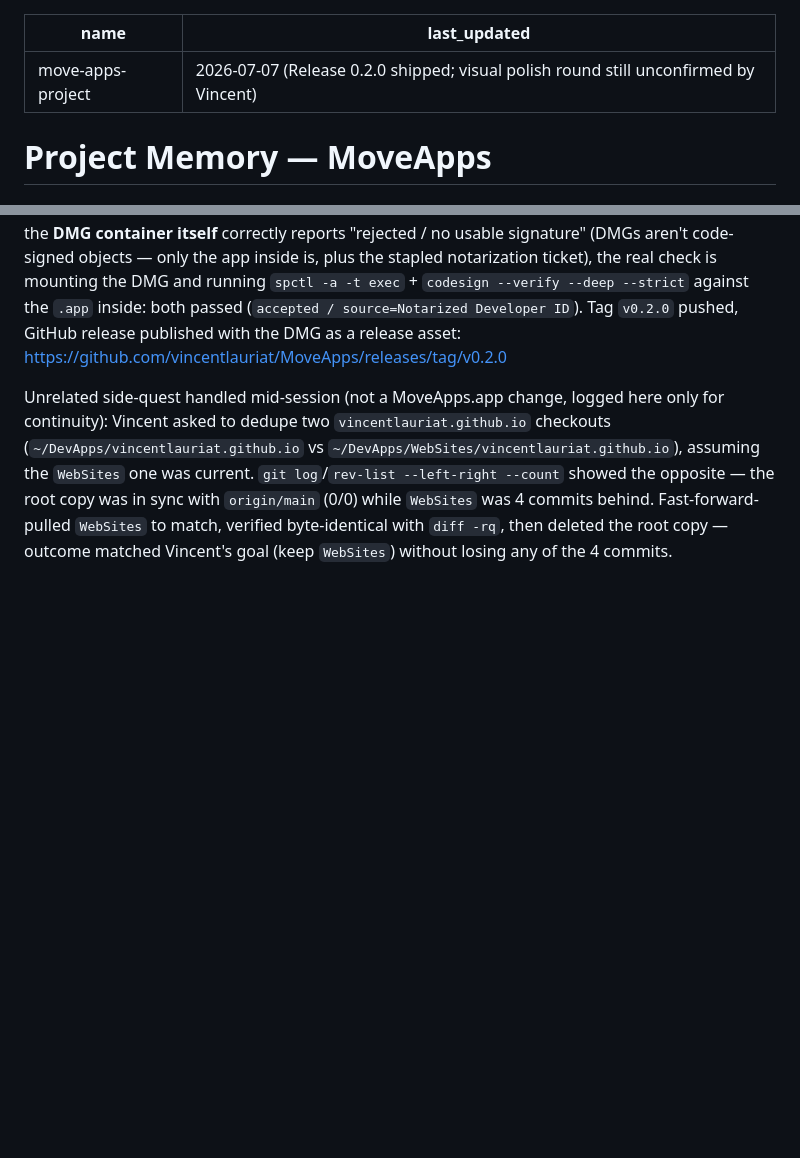
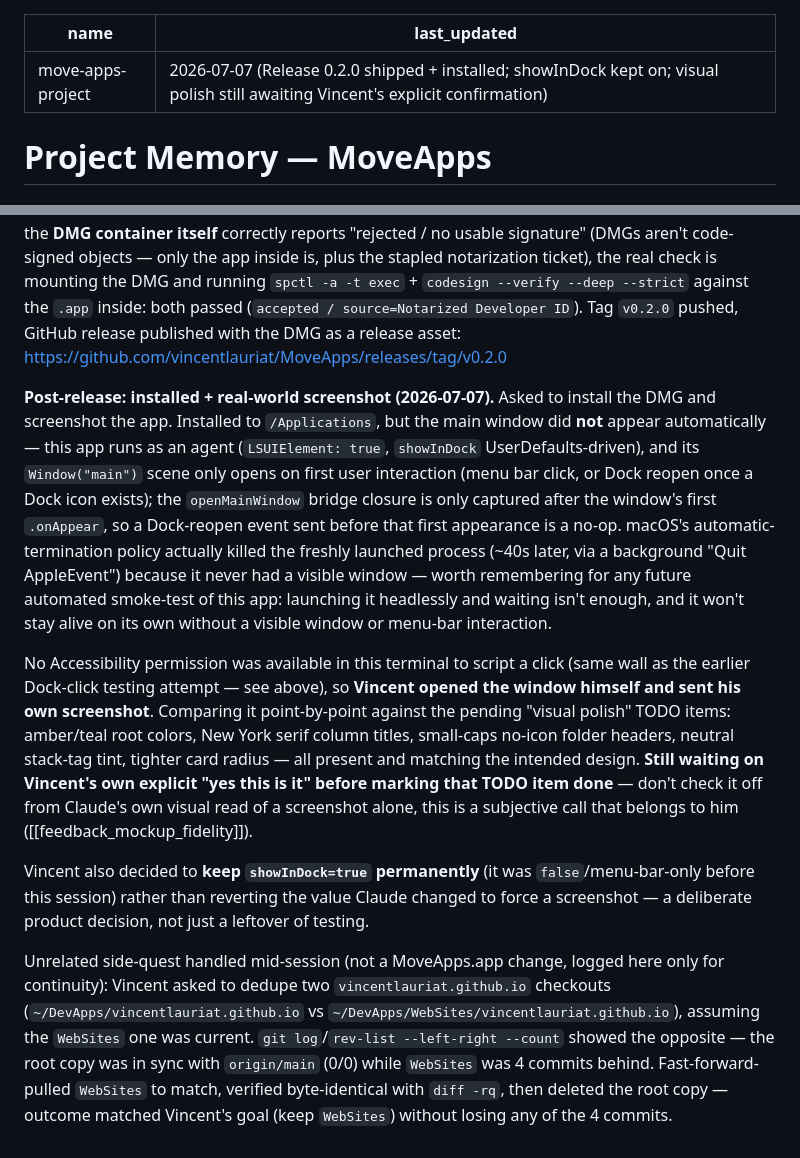
Before and after one commit to vincentlauriat/MoveApps, a Markdown page: MEMORY.md, 2 parts joined by grey strips. Drawn GitHub-style; blank space fills up the shorter version.

Commit message:
docs: log post-release install/screenshot check and Dock decision
Co-Authored-By: Claude Sonnet 5 <noreply@anthropic.com>

```diff
--- a/MEMORY.md
+++ b/MEMORY.md
@@ -1,6 +1,6 @@
 ---
 name: move-apps-project
-last_updated: 2026-07-07 (Release 0.2.0 shipped; visual polish round still unconfirmed by Vincent)
+last_updated: 2026-07-07 (Release 0.2.0 shipped + installed; showInDock kept on; visual polish still awaiting Vincent's explicit confirmation)
 ---
 
 # Project Memory — MoveApps
@@ -243,4 +243,10 @@ Version bumped `0.1.0` → `0.2.0` in `project.yml` (both `MARKETING_VERSION` an
 
 `Scripts/release.sh 0.2.0` ran clean end to end: build → Developer ID sign + Hardened Runtime → DMG → notarized (Accepted) → stapled, 1.9M. Independent re-verification (not just trusting the script's own success message): `stapler validate` OK, and since `spctl -a -t exec`/`-t install` on the **DMG container itself** correctly reports "rejected / no usable signature" (DMGs aren't code-signed objects — only the app inside is, plus the stapled notarization ticket), the real check is mounting the DMG and running `spctl -a -t exec` + `codesign --verify --deep --strict` against the `.app` inside: both passed (`accepted / source=Notarized Developer ID`). Tag `v0.2.0` pushed, GitHub release published with the DMG as a release asset: https://github.com/vincentlauriat/MoveApps/releases/tag/v0.2.0
 
+**Post-release: installed + real-world screenshot (2026-07-07).** Asked to install the DMG and screenshot the app. Installed to `/Applications`, but the main window did **not** appear automatically — this app runs as an agent (`LSUIElement: true`, `showInDock` UserDefaults-driven), and its `Window("main")` scene only opens on first user interaction (menu bar click, or Dock reopen once a Dock icon exists); the `openMainWindow` bridge closure is only captured after the window's first `.onAppear`, so a Dock-reopen event sent before that first appearance is a no-op. macOS's automatic-termination policy actually killed the freshly launched process (~40s later, via a background "Quit AppleEvent") because it never had a visible window — worth remembering for any future automated smoke-test of this app: launching it headlessly and waiting isn't enough, and it won't stay alive on its own without a visible window or menu-bar interaction.
+
+No Accessibility permission was available in this terminal to script a click (same wall as the earlier Dock-click testing attempt — see above), so **Vincent opened the window himself and sent his own screenshot**. Comparing it point-by-point against the pending "visual polish" TODO items: amber/teal root colors, New York serif column titles, small-caps no-icon folder headers, neutral stack-tag tint, tighter card radius — all present and matching the intended design. **Still waiting on Vincent's own explicit "yes this is it" before marking that TODO item done** — don't check it off from Claude's own visual read of a screenshot alone, this is a subjective call that belongs to him ([[feedback_mockup_fidelity]]).
+
+Vincent also decided to **keep `showInDock=true` permanently** (it was `false`/menu-bar-only before this session) rather than reverting the value Claude changed to force a screenshot — a deliberate product decision, not just a leftover of testing.
+
 Unrelated side-quest handled mid-session (not a MoveApps.app change, logged here only for continuity): Vincent asked to dedupe two `vincentlauriat.github.io` checkouts (`~/DevApps/vincentlauriat.github.io` vs `~/DevApps/WebSites/vincentlauriat.github.io`), assuming the `WebSites` one was current. `git log`/`rev-list --left-right --count` showed the opposite — the root copy was in sync with `origin/main` (0/0) while `WebSites` was 4 commits behind. Fast-forward-pulled `WebSites` to match, verified byte-identical with `diff -rq`, then deleted the root copy — outcome matched Vincent's goal (keep `WebSites`) without losing any of the 4 commits.
```
Also changed, not shown: COMMANDS.md (+2 -0 lines), TODOS.md (+2 -1 lines).
